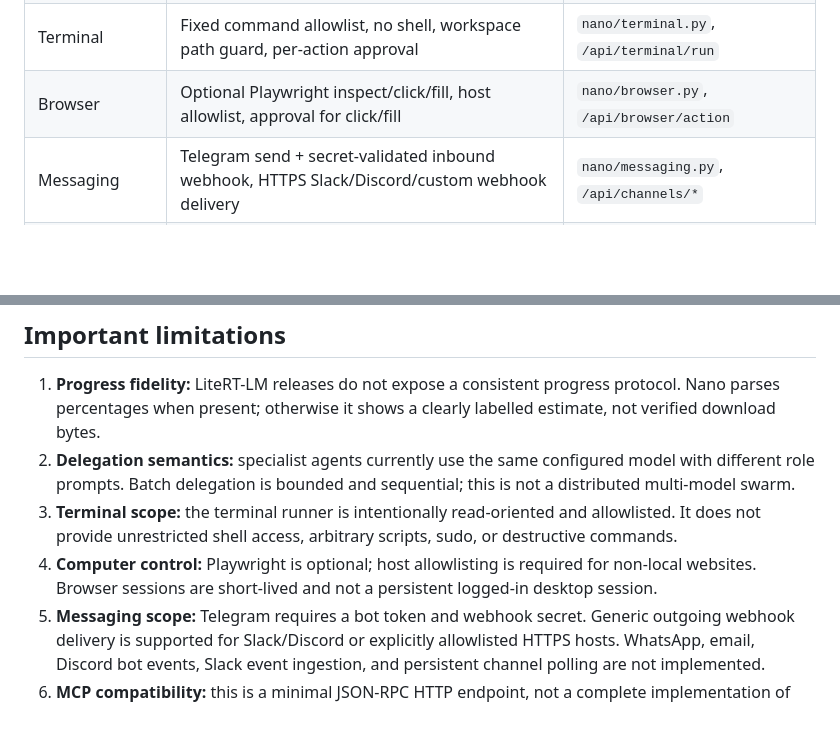
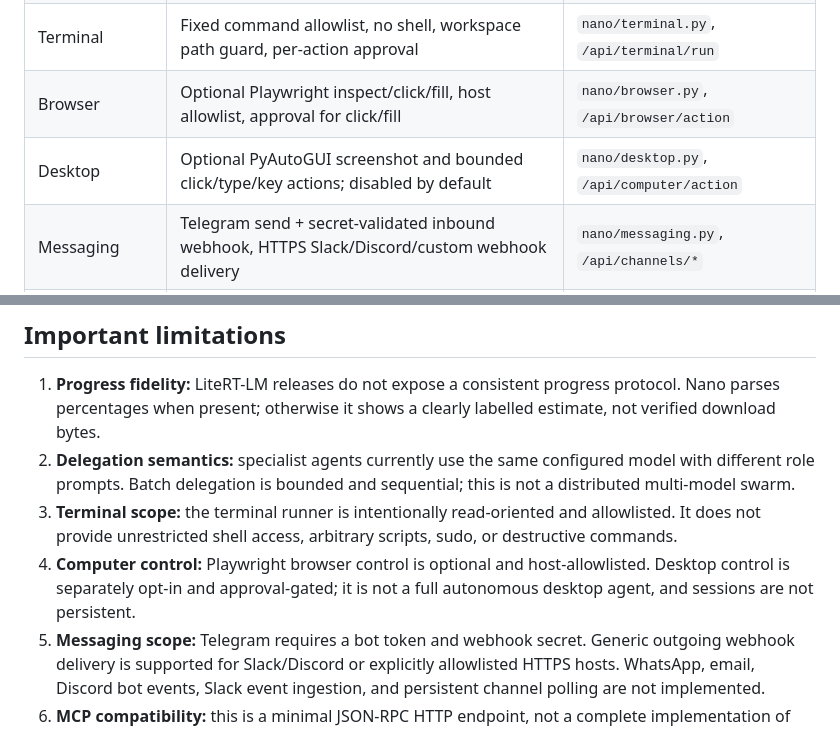
Before and after one commit to abdulraheemnohri/Nano-AI, a Markdown page: docs/A_TO_Z_AUDIT.md, 2 parts joined by grey strips. Drawn GitHub-style; blank space fills up the shorter version.

Commit message:
Record guarded desktop control in the A-to-Z audit

```diff
--- a/docs/A_TO_Z_AUDIT.md
+++ b/docs/A_TO_Z_AUDIT.md
@@ -16,6 +16,7 @@ Audit scope: current `main` source tree. This inventory distinguishes implemente
 | Authentication | Bearer token / X-Nano-Token, remote peer guard, CLI remote-bind guard | `nano/security.py`, `nano/app.py`, `nano/cli.py` |
 | Terminal | Fixed command allowlist, no shell, workspace path guard, per-action approval | `nano/terminal.py`, `/api/terminal/run` |
 | Browser | Optional Playwright inspect/click/fill, host allowlist, approval for click/fill | `nano/browser.py`, `/api/browser/action` |
+| Desktop | Optional PyAutoGUI screenshot and bounded click/type/key actions; disabled by default | `nano/desktop.py`, `/api/computer/action` |
 | Messaging | Telegram send + secret-validated inbound webhook, HTTPS Slack/Discord/custom webhook delivery | `nano/messaging.py`, `/api/channels/*` |
 | MCP | Minimal JSON-RPC `initialize`, `ping`, `tools/list`, and `tools/call` over HTTP | `nano/mcp.py`, `POST /mcp` |
 | Research | HTTPS search, bounded readable-page extraction and local ingestion | `nano/research.py`, `/api/research` |
@@ -28,7 +29,7 @@ Audit scope: current `main` source tree. This inventory distinguishes implemente
 1. **Progress fidelity:** LiteRT-LM releases do not expose a consistent progress protocol. Nano parses percentages when present; otherwise it shows a clearly labelled estimate, not verified download bytes.
 2. **Delegation semantics:** specialist agents currently use the same configured model with different role prompts. Batch delegation is bounded and sequential; this is not a distributed multi-model swarm.
 3. **Terminal scope:** the terminal runner is intentionally read-oriented and allowlisted. It does not provide unrestricted shell access, arbitrary scripts, sudo, or destructive commands.
-4. **Computer control:** Playwright is optional; host allowlisting is required for non-local websites. Browser sessions are short-lived and not a persistent logged-in desktop session.
+4. **Computer control:** Playwright browser control is optional and host-allowlisted. Desktop control is separately opt-in and approval-gated; it is not a full autonomous desktop agent, and sessions are not persistent.
 5. **Messaging scope:** Telegram requires a bot token and webhook secret. Generic outgoing webhook delivery is supported for Slack/Discord or explicitly allowlisted HTTPS hosts. WhatsApp, email, Discord bot events, Slack event ingestion, and persistent channel polling are not implemented.
 6. **MCP compatibility:** this is a minimal JSON-RPC HTTP endpoint, not a complete implementation of every MCP transport/version or OAuth flow.
 7. **Research network pinning:** robust pinned-IP transport against DNS rebinding remains a hardening task.
```
